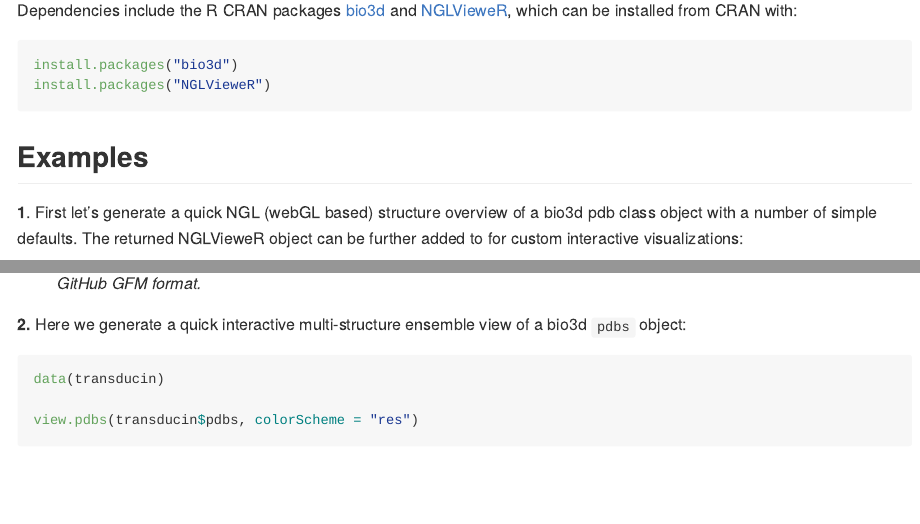
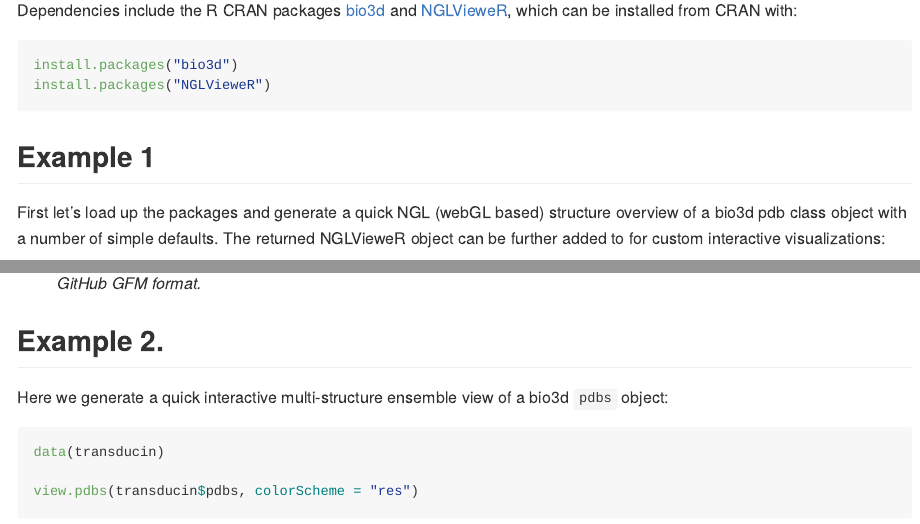
Before and after one commit to bioboot/bio3dview, an R Markdown document (README.Rmd): the page in a window 1100 px wide, from 350 px down, and a second part further down, joined at a grey line. The pictures show the output file README.md that the author committed with the source, drawn offline in the style of GitHub.

Commit message:
Add H2 leves to README

````diff
--- a/README.Rmd
+++ b/README.Rmd
@@ -36,9 +36,9 @@ install.packages("NGLVieweR")
 ```
 
 
-## Examples
+## Example 1
 
-**1**. First let's generate a quick NGL (webGL based) structure overview of a bio3d pdb class object with a number of simple defaults. The returned NGLVieweR object can be further added to for custom interactive visualizations:
+First let's load up the packages and generate a quick NGL (webGL based) structure overview of a bio3d pdb class object with a number of simple defaults. The returned NGLVieweR object can be further added to for custom interactive visualizations:
 
 ```{r example1, warning=FALSE, eval=FALSE}
 library(bio3dview)
@@ -52,7 +52,8 @@ view.pdb(pdb) |>
 
 ![**Figure 1**. Structure of HRas PDB code: 5p21. *Note that the image here is not interactive due to restrictions with GitHub GFM format.*](man/figures/fig1a.gif)
 
-**2.** Here we generate a quick interactive multi-structure ensemble view of a bio3d `pdbs` object:
+## Example 2.
+Here we generate a quick interactive multi-structure ensemble view of a bio3d `pdbs` object:
 
 ```{r example2, eval=FALSE}
 data(transducin)
````
Also changed, not shown: README.md, README.Rmd (7 more changed lines).
